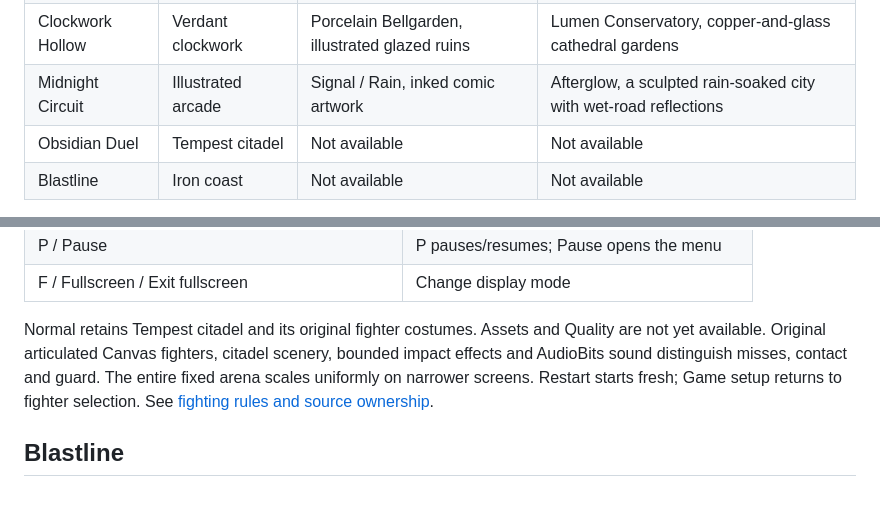
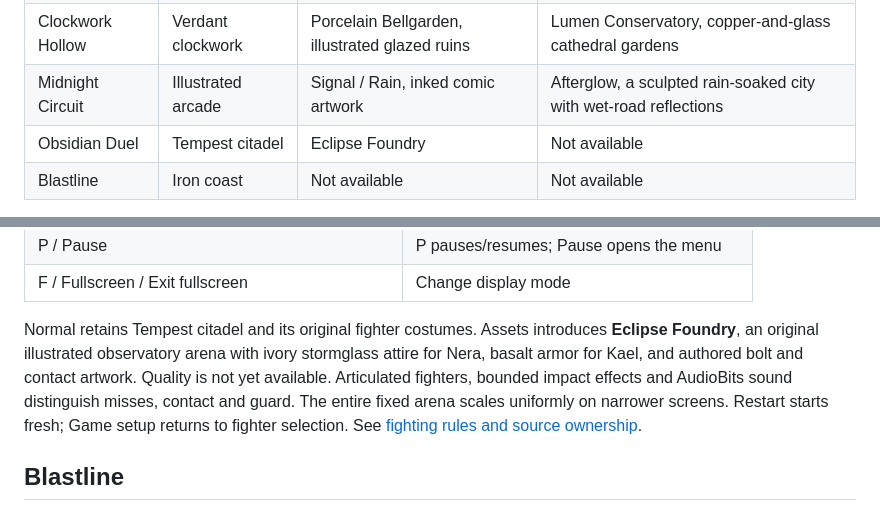
Before and after one commit to joacod/arcade-lab, a Markdown page: CATALOG.md, 2 parts joined by grey strips. Drawn GitHub-style.

Commit message:
feat: add Obsidian Duel Eclipse Foundry assets theme

```diff
--- a/CATALOG.md
+++ b/CATALOG.md
@@ -8,7 +8,7 @@ Choose a game from the collection screen. **Game selection** in its title, pause
 | Skybreak | Pacific Run | Bundled original Aurora Fleet | Orbital Foundry, sculpted ships and illuminated orbital scenery |
 | Clockwork Hollow | Verdant clockwork | Porcelain Bellgarden, illustrated glazed ruins | Lumen Conservatory, copper-and-glass cathedral gardens |
 | Midnight Circuit | Illustrated arcade | Signal / Rain, inked comic artwork | Afterglow, a sculpted rain-soaked city with wet-road reflections |
-| Obsidian Duel | Tempest citadel | Not available | Not available |
+| Obsidian Duel | Tempest citadel | Eclipse Foundry | Not available |
 | Blastline | Iron coast | Not available | Not available |
 
 All games start in Normal. Normal, Assets and Quality are the three standard modes. Custom is optional and appears only for explicitly requested, implemented experiments. Last Light Clearing offers Abyssal Bloom as Custom. See the [mode contract](docs/architecture.md#mode-contract) for development guidance.
@@ -106,7 +106,7 @@ Two warriors. One eye of the storm. Choose agile **Nera**, with fast palms and a
 | P / Pause | P pauses/resumes; Pause opens the menu |
 | F / Fullscreen / Exit fullscreen | Change display mode |
 
-Normal retains Tempest citadel and its original fighter costumes. Assets and Quality are not yet available. Original articulated Canvas fighters, citadel scenery, bounded impact effects and AudioBits sound distinguish misses, contact and guard. The entire fixed arena scales uniformly on narrower screens. Restart starts fresh; Game setup returns to fighter selection. See [fighting rules and source ownership](docs/games/obsidian-duel/README.md).
+Normal retains Tempest citadel and its original fighter costumes. Assets introduces **Eclipse Foundry**, an original illustrated observatory arena with ivory stormglass attire for Nera, basalt armor for Kael, and authored bolt and contact artwork. Quality is not yet available. Articulated fighters, bounded impact effects and AudioBits sound distinguish misses, contact and guard. The entire fixed arena scales uniformly on narrower screens. Restart starts fresh; Game setup returns to fighter selection. See [fighting rules and source ownership](docs/games/obsidian-duel/README.md).
 
 ## Blastline
 
```
Also changed, not shown: docs/games/obsidian-duel/eclipse-foundry.png (added), 18 other files.
